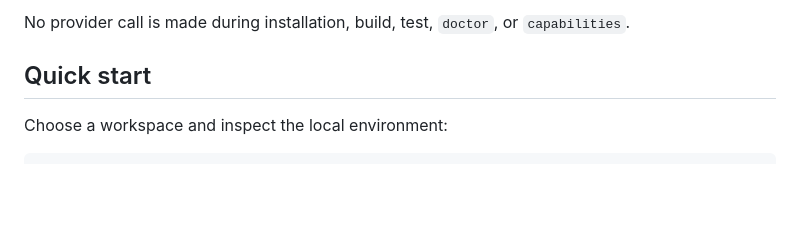
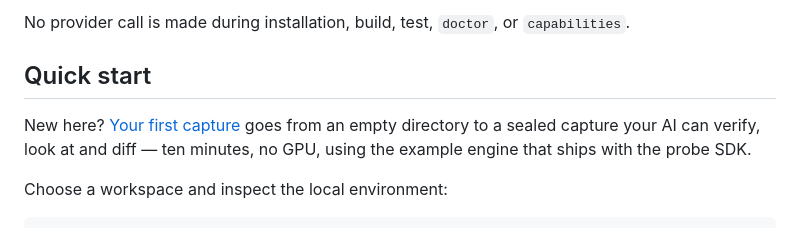
Before and after one commit to theisegoria/game-asset-mcp, a Markdown page: README.md, the part around the change. Drawn GitHub-style; blank space fills up the shorter version.

```diff
--- a/README.md
+++ b/README.md
@@ -147,6 +147,10 @@ No provider call is made during installation, build, test, `doctor`, or
 `capabilities`.
 
 ## Quick start
+
+New here? [Your first capture](docs/quickstart.md) goes from an empty
+directory to a sealed capture your AI can verify, look at and diff — ten
+minutes, no GPU, using the example engine that ships with the probe SDK.
 
 Choose a workspace and inspect the local environment:
 
```
Also changed, not shown: docs/mcp.md (+18 -5 lines), docs/quickstart.md (added, +141 -0 lines).
